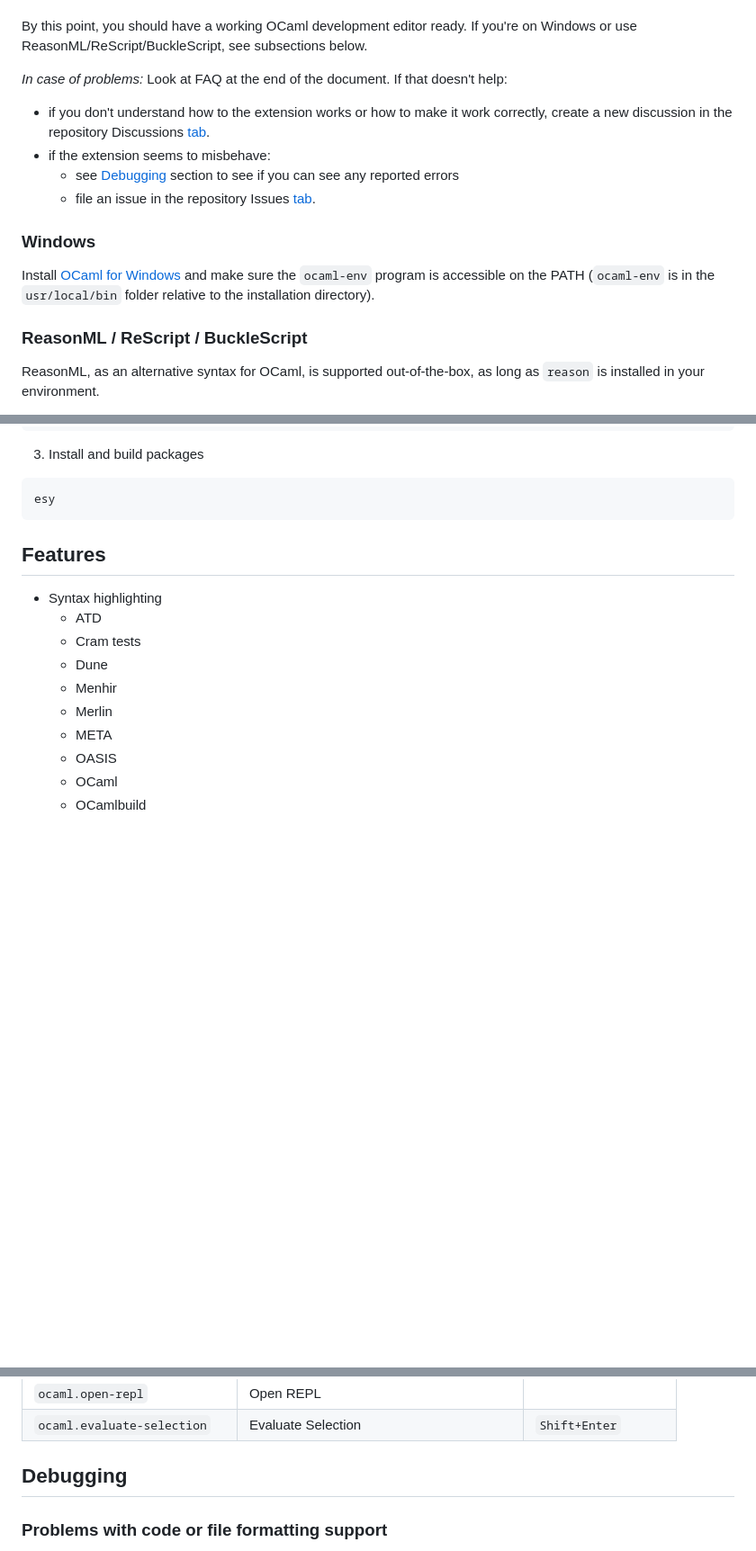
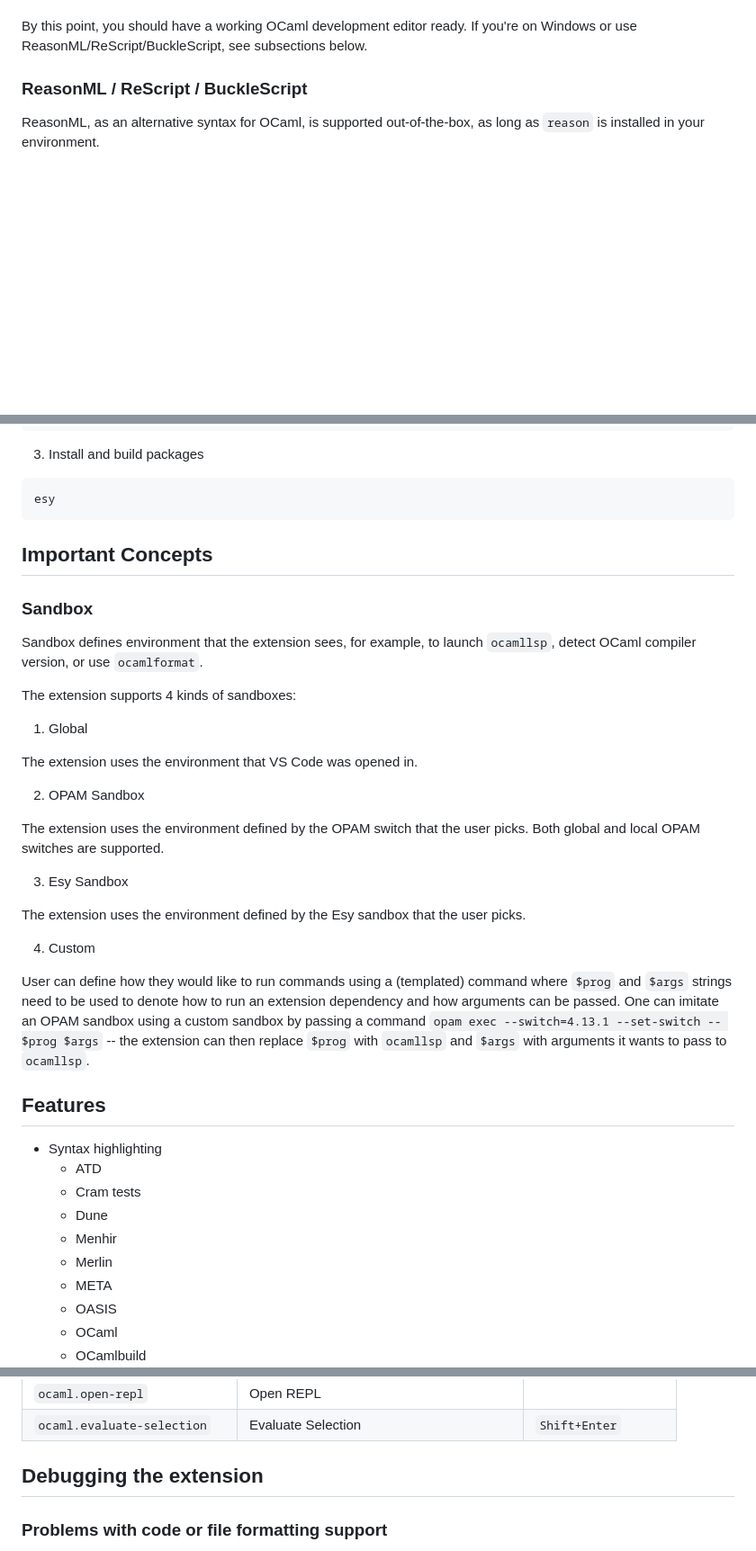
Before and after one commit to ocamllabs/vscode-ocaml-platform, a Markdown page: README.md, 3 parts joined by grey strips. Shown at 90% size. GitHub-like rendering; blank space fills up the shorter version.

````diff
--- a/README.md
+++ b/README.md
@@ -89,24 +100,6 @@ writing code.
 
 By this point, you should have a working OCaml development editor ready. If
 you're on Windows or use ReasonML/ReScript/BuckleScript, see subsections below.
-
-_In case of problems:_ Look at FAQ at the end of the document. If that doesn't
-help:
-
-- if you don't understand how to the extension works or how to make it work
-  correctly, create a new discussion in the repository Discussions
-  [tab](https://github.com/ocamllabs/vscode-ocaml-platform/discussions).
-- if the extension seems to misbehave:
-  - see [Debugging](#debugging) section to see if you can see any reported
-    errors
-  - file an issue in the repository Issues
-    [tab](https://github.com/ocamllabs/vscode-ocaml-platform/issues).
-
-### Windows
-
-Install [OCaml for Windows](https://fdopen.github.io/opam-repository-mingw/) and
-make sure the `ocaml-env` program is accessible on the PATH (`ocaml-env` is in
-the `usr/local/bin` folder relative to the installation directory).
 
 ### ReasonML / ReScript / BuckleScript
 
@@ -146,6 +139,37 @@ npm install esy --global
 ```bash
 esy
 ```
+
+## Important Concepts
+
+### Sandbox
+
+Sandbox defines environment that the extension sees, for example, to launch `ocamllsp`,
+detect OCaml compiler version, or use `ocamlformat`.
+
+The extension supports 4 kinds of sandboxes:
+
+1. Global
+
+The extension uses the environment that VS Code was opened in.
+
+2. OPAM Sandbox
+
+The extension uses the environment defined by the OPAM switch that the user picks. Both
+global and local OPAM switches are supported.
+
+3. Esy Sandbox
+
+The extension uses the environment defined by the Esy sandbox that the user picks.
+
+4. Custom
+
+User can define how they would like to run commands using a (templated) command where
+`$prog` and `$args` strings need to be used to denote how to run an extension dependency
+and how arguments can be passed. One can imitate an OPAM sandbox using a custom sandbox by
+passing a command `opam exec --switch=4.13.1 --set-switch -- $prog $args` -- the extension
+can then replace `$prog` with `ocamllsp` and `$args` with arguments it wants to pass to
+`ocamllsp`.
 
 ## Features
 
@@ -228,7 +252,7 @@ prefix `OCaml:`:
 | `ocaml.open-repl`            | Open REPL                                   |                    |
 | `ocaml.evaluate-selection`   | Evaluate Selection                          | `Shift+Enter`      |
 
-## Debugging
+## Debugging the extension
 
 ### Problems with code or file formatting support
 
````
Also changed, not shown: other parts of README.md (+153 -28 lines), doc/code_lens.png (added).
